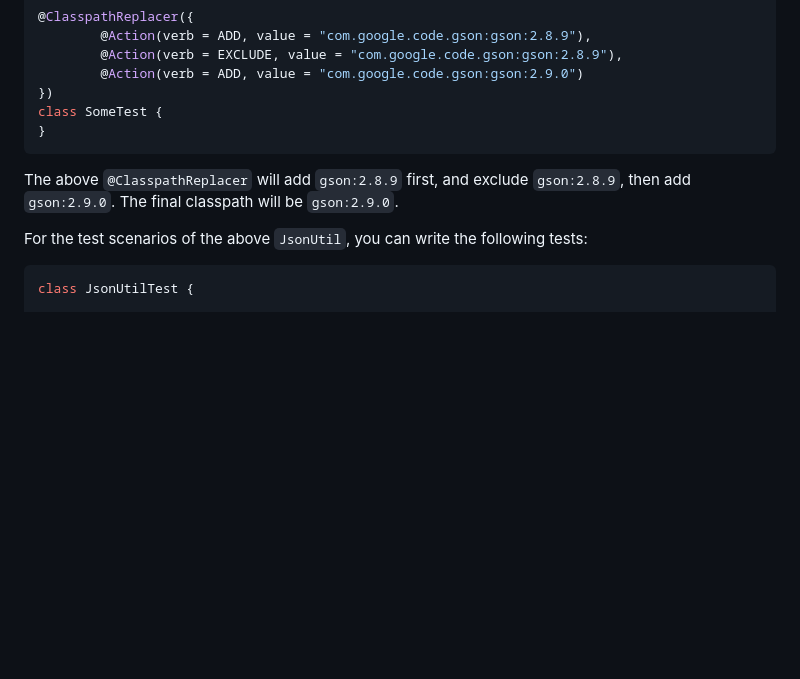
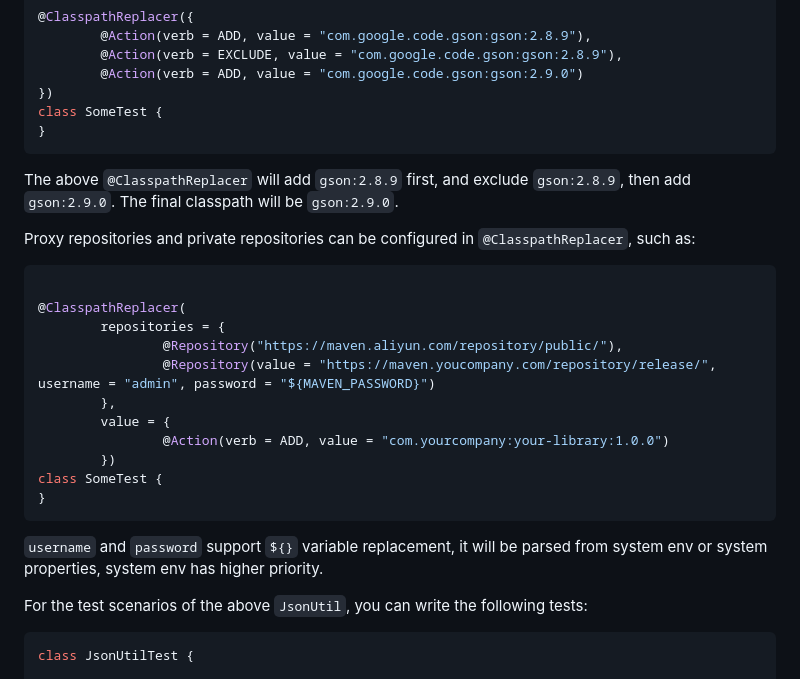
Before and after one commit to DanielLiu1123/classpath-replacer, a Markdown page: README.md, the part around the change. Drawn GitHub-style; blank space fills up the shorter version.

````diff
--- a/README.md
+++ b/README.md
@@ -102,6 +102,24 @@ class SomeTest {
 The above `@ClasspathReplacer` will add `gson:2.8.9` first, and exclude `gson:2.8.9`, then add `gson:2.9.0`. The final
 classpath will be `gson:2.9.0`.
 
+Proxy repositories and private repositories can be configured in `@ClasspathReplacer`, such as:
+
+```java
+
+@ClasspathReplacer(
+        repositories = {
+                @Repository("https://maven.aliyun.com/repository/public/"),
+                @Repository(value = "https://maven.youcompany.com/repository/release/", username = "admin", password = "${MAVEN_PASSWORD}")
+        },
+        value = {
+                @Action(verb = ADD, value = "com.yourcompany:your-library:1.0.0")
+        })
+class SomeTest {
+}
+```
+
+`username` and `password` support `${}` variable replacement, it will be parsed from system env or system properties, system env has higher priority.
+
 For the test scenarios of the above `JsonUtil`, you can write the following tests:
 
 ```java
````
